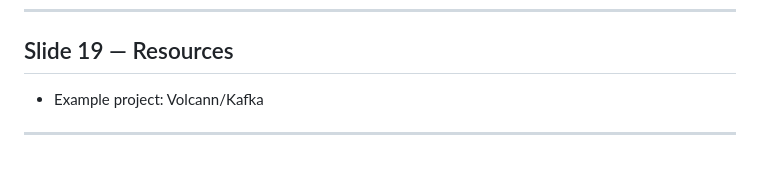
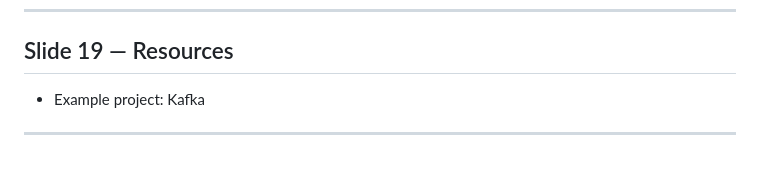
Before and after one commit to Volcann/Kafka, a Markdown page: README.md, the part around the change. Rendered like a GitHub page.

```diff
--- a/README.md
+++ b/README.md
@@ -274,6 +274,6 @@ So basically:
 
 ## Slide 19 — Resources
 
-* Example project: Volcann/Kafka
+* Example project: Kafka
 
 ---
```
